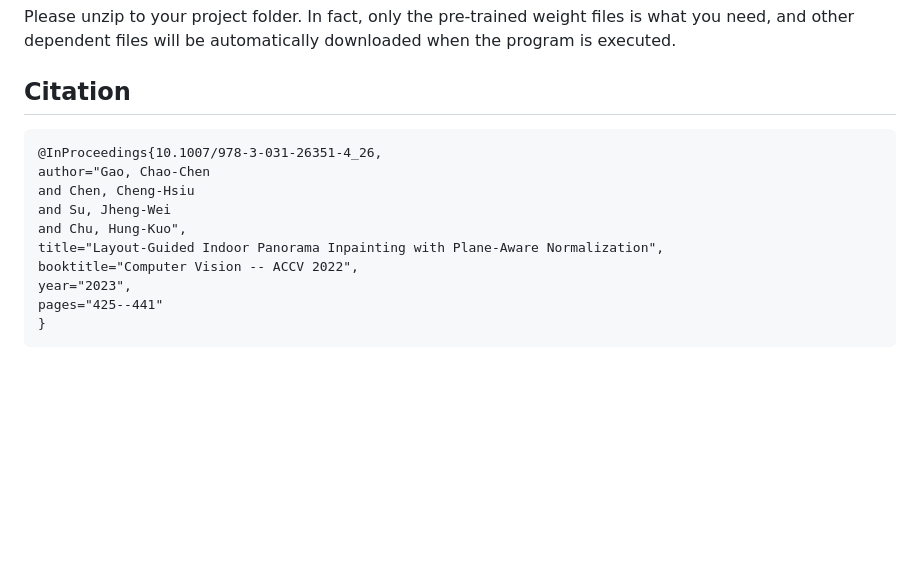
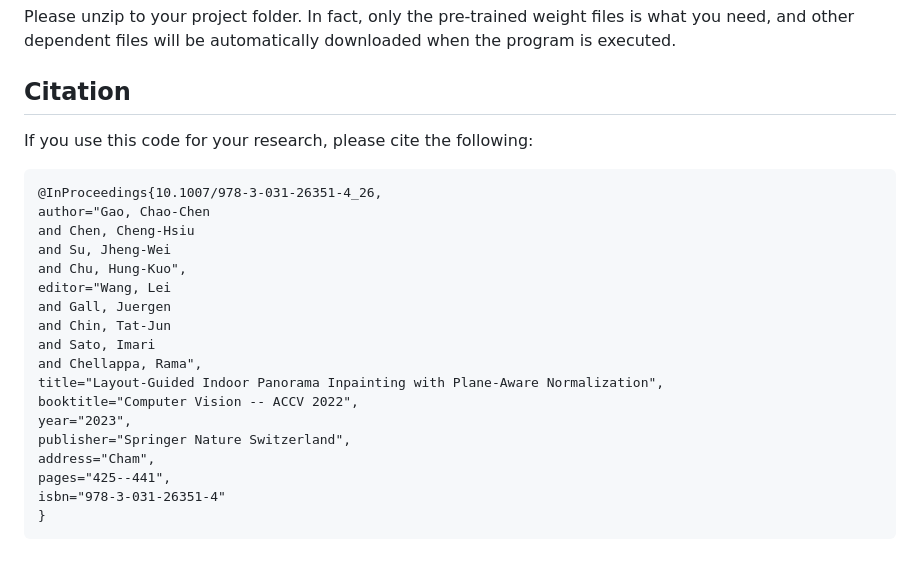
Before and after one commit to ericsujw/LGPN-net, a Markdown page: README.md, the part around the change. Drawn GitHub-style; blank space fills up the shorter version.

````diff
--- a/README.md
+++ b/README.md
@@ -75,15 +75,24 @@ In fact, only the pre-trained weight files is what you need, and other dependent
    [HorizonNet]: <https://github.com/sunset1995/HorizonNet>
 
 ## Citation
+If you use this code for your research, please cite the following:
 ```
 @InProceedings{10.1007/978-3-031-26351-4_26,
 author="Gao, Chao-Chen
 and Chen, Cheng-Hsiu
 and Su, Jheng-Wei
 and Chu, Hung-Kuo",
+editor="Wang, Lei
+and Gall, Juergen
+and Chin, Tat-Jun
+and Sato, Imari
+and Chellappa, Rama",
 title="Layout-Guided Indoor Panorama Inpainting with Plane-Aware Normalization",
 booktitle="Computer Vision -- ACCV 2022",
 year="2023",
-pages="425--441"
+publisher="Springer Nature Switzerland",
+address="Cham",
+pages="425--441",
+isbn="978-3-031-26351-4"
 }
 ```
````
